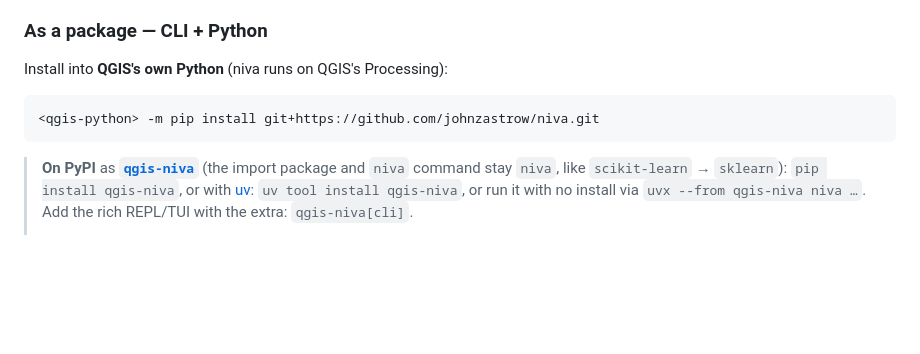
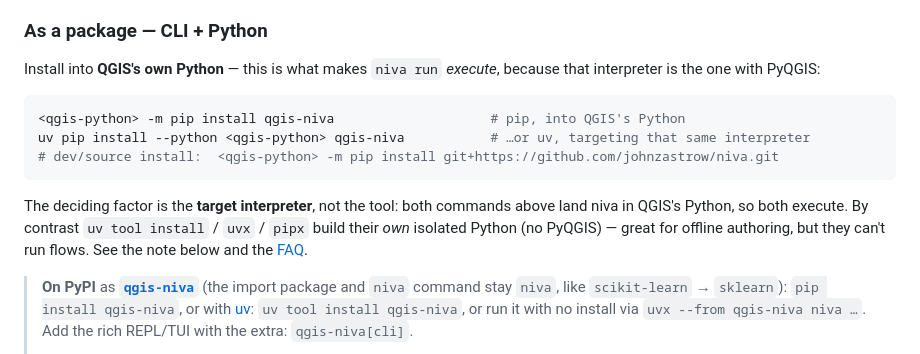
Before and after one commit to johnzastrow/niva, a Markdown page: docs/guide/quickstart.md, the part around the change. Drawn GitHub-style; blank space fills up the shorter version.

````diff
--- a/docs/guide/quickstart.md
+++ b/docs/guide/quickstart.md
@@ -21,11 +21,19 @@ Install and run niva — inside QGIS (no install needed) or as a CLI on QGIS's o
 
 ### As a package — CLI + Python
 
-Install into **QGIS's own Python** (niva runs on QGIS's Processing):
+Install into **QGIS's own Python** — this is what makes `niva run` *execute*, because that
+interpreter is the one with PyQGIS:
 
 ```bash
-<qgis-python> -m pip install git+https://github.com/johnzastrow/niva.git
+<qgis-python> -m pip install qgis-niva                    # pip, into QGIS's Python
+uv pip install --python <qgis-python> qgis-niva           # …or uv, targeting that same interpreter
+# dev/source install:  <qgis-python> -m pip install git+https://github.com/johnzastrow/niva.git
 ```
+
+The deciding factor is the **target interpreter**, not the tool: both commands above land niva in
+QGIS's Python, so both execute. By contrast `uv tool install` / `uvx` / `pipx` build their *own*
+isolated Python (no PyQGIS) — great for offline authoring, but they can't run flows. See the note
+below and the [FAQ](faq.md#its-the-install-mode-not-pip-vs-uv).
 
 > **On PyPI** as **[`qgis-niva`](https://pypi.org/project/qgis-niva/)** (the import package and
 > `niva` command stay `niva`, like `scikit-learn` → `sklearn`): `pip install qgis-niva`, or with
````
Also changed, not shown: docs/guide/faq.md (+16 -4 lines).
